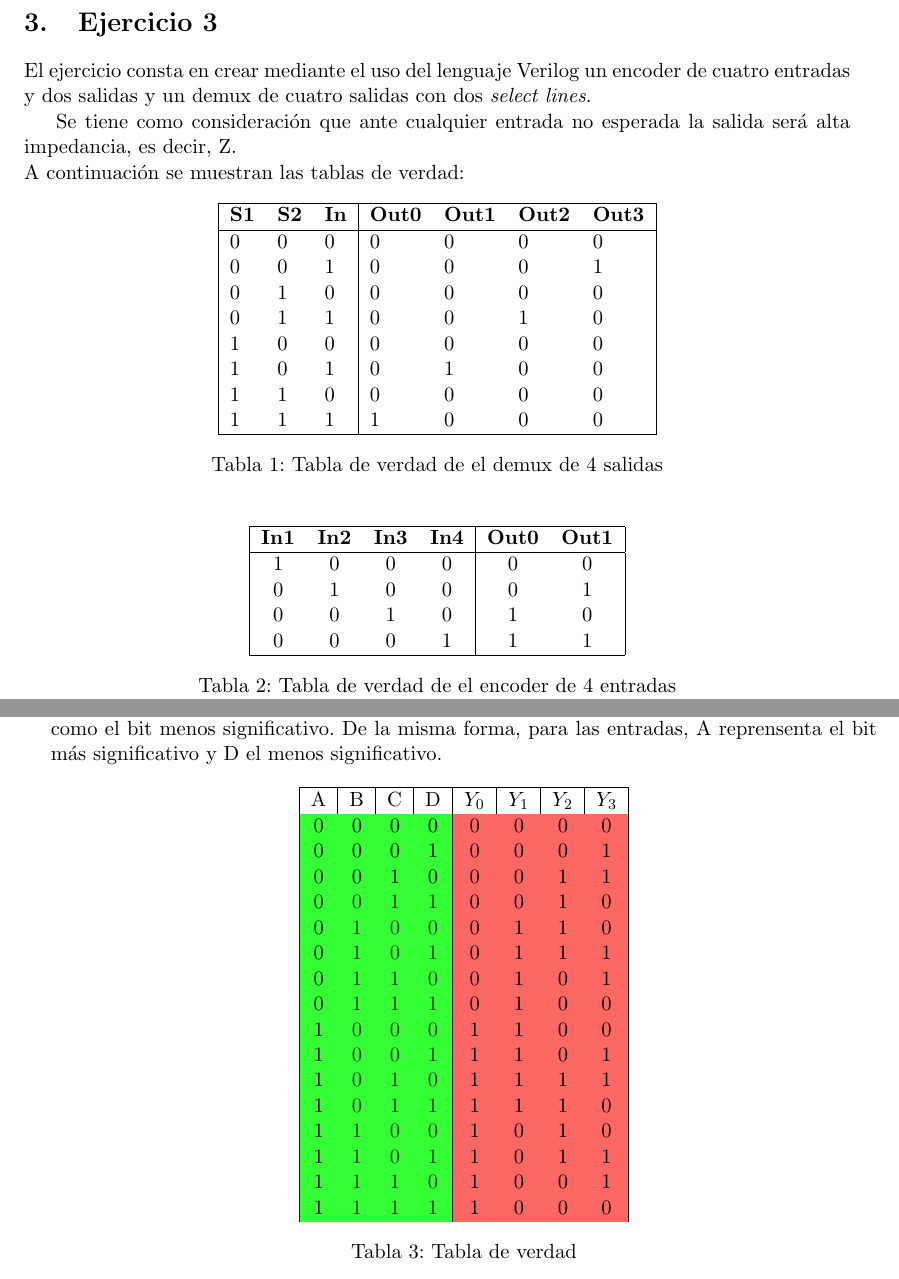
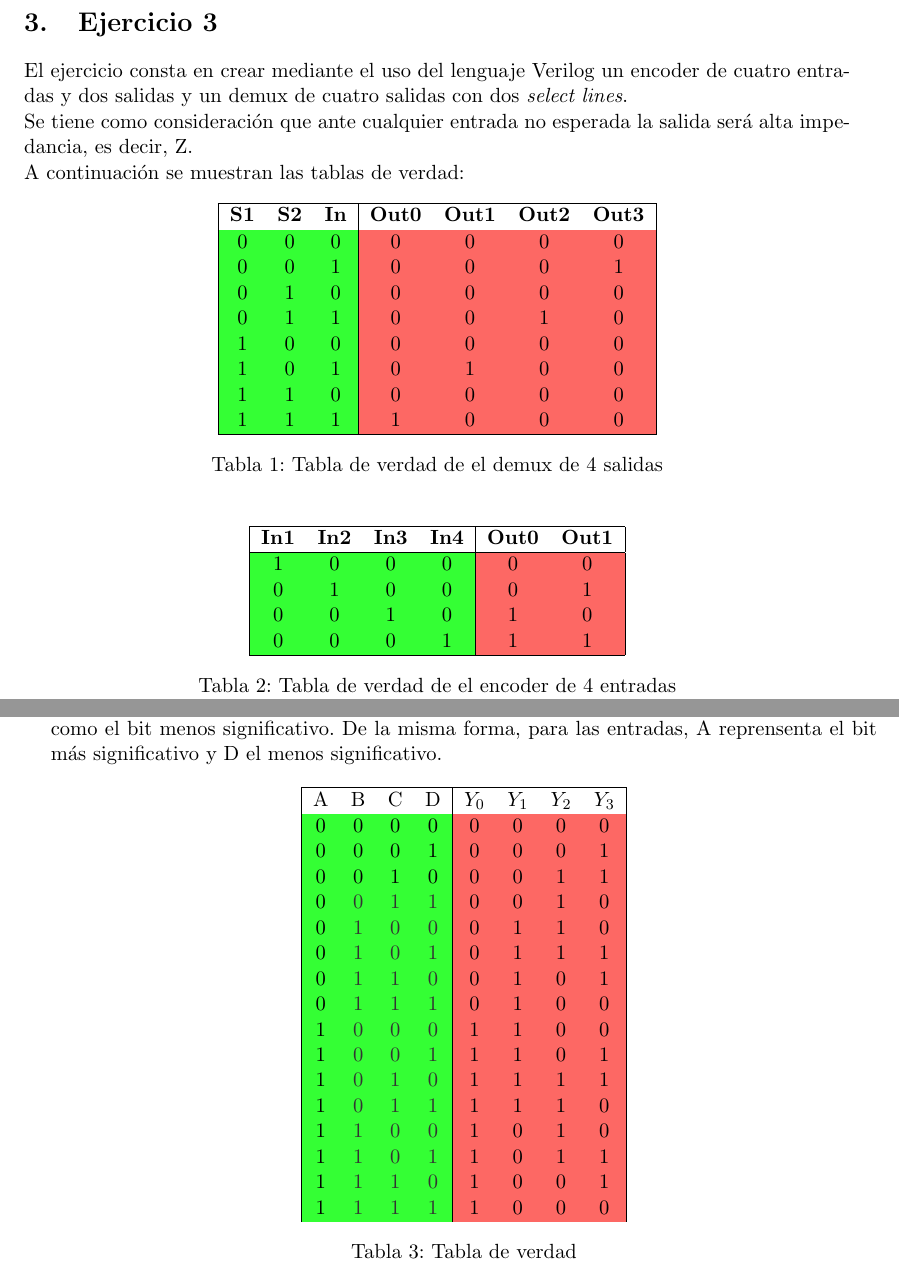
Before and after one commit to itba-electro3-2019/tp1-grupo-2, a LaTeX document (Informe/main.tex, which reads Informe/ej3/ej3main.tex, Informe/ej4/truthtable4.tex): two parts of pages 10 and 11 of 17, joined at a grey line, cut so that both start at the same text. Compiled offline with pdfLaTeX.

Commit message:
modifico informe ej3

```diff
--- a/Informe/ej3/ej3main.tex
+++ b/Informe/ej3/ej3main.tex
@@ -1,23 +1,23 @@
 \newpage
 \section{Ejercicio 3}
 \noindent
-El ejercicio consta en crear mediante el uso del lenguaje Verilog un encoder de cuatro entradas y dos salidas y un demux de cuatro salidas con dos \textit{select lines}.\par
+El ejercicio consta en crear mediante el uso del lenguaje Verilog un encoder de cuatro entradas y dos salidas y un demux de cuatro salidas con dos \textit{select lines}.\newline
 Se tiene como consideración que ante cualquier entrada no esperada la salida será alta impedancia, es decir, Z.\newline
 A continuaci\'on se muestran las tablas de verdad:
 
 \begin{table}[H]
     \center
-    \begin{tabular}{|lll|llll|}
+    \begin{tabular}{|ccc|cccc|}
     \hline
     \textbf{S1} & \textbf{S2} & \textbf{In} & \textbf{Out0} & \textbf{Out1} & \textbf{Out2} & \textbf{Out3} \\ \hline
-    0           & 0           & 0           & 0             & 0             & 0             & 0             \\
-    0           & 0           & 1           & 0             & 0             & 0             & 1             \\
-    0           & 1           & 0           & 0             & 0             & 0             & 0             \\
-    0           & 1           & 1           & 0             & 0             & 1             & 0             \\
-    1           & 0           & 0           & 0             & 0             & 0             & 0             \\
-    1           & 0           & 1           & 0             & 1             & 0             & 0             \\
-    1           & 1           & 0           & 0             & 0             & 0             & 0             \\
-    1           & 1           & 1           & 1             & 0             & 0             & 0             \\ \hline
+    \cellcolor[HTML]{34FF34}0           & \cellcolor[HTML]{34FF34}0           & \cellcolor[HTML]{34FF34}0           & \cellcolor[HTML]{FD6864}0             & \cellcolor[HTML]{FD6864}0             & \cellcolor[HTML]{FD6864}0             & \cellcolor[HTML]{FD6864}0             \\
+    \cellcolor[HTML]{34FF34}0           & \cellcolor[HTML]{34FF34}0           & \cellcolor[HTML]{34FF34}1           & \cellcolor[HTML]{FD6864}0             & \cellcolor[HTML]{FD6864}0             & \cellcolor[HTML]{FD6864}0             & \cellcolor[HTML]{FD6864}1             \\
+    \cellcolor[HTML]{34FF34}0           & \cellcolor[HTML]{34FF34}1           & \cellcolor[HTML]{34FF34}0           & \cellcolor[HTML]{FD6864}0             & \cellcolor[HTML]{FD6864}0             & \cellcolor[HTML]{FD6864}0             & \cellcolor[HTML]{FD6864}0             \\
+    \cellcolor[HTML]{34FF34}0           & \cellcolor[HTML]{34FF34}1           & \cellcolor[HTML]{34FF34}1           & \cellcolor[HTML]{FD6864}0             & \cellcolor[HTML]{FD6864}0             & \cellcolor[HTML]{FD6864}1             & \cellcolor[HTML]{FD6864}0             \\
+    \cellcolor[HTML]{34FF34}1           & \cellcolor[HTML]{34FF34}0           & \cellcolor[HTML]{34FF34}0           & \cellcolor[HTML]{FD6864}0             & \cellcolor[HTML]{FD6864}0             & \cellcolor[HTML]{FD6864}0             & \cellcolor[HTML]{FD6864}0             \\
+    \cellcolor[HTML]{34FF34}1           & \cellcolor[HTML]{34FF34}0           & \cellcolor[HTML]{34FF34}1           & \cellcolor[HTML]{FD6864}0             & \cellcolor[HTML]{FD6864}1             & \cellcolor[HTML]{FD6864}0             & \cellcolor[HTML]{FD6864}0             \\
+    \cellcolor[HTML]{34FF34}1           & \cellcolor[HTML]{34FF34}1           & \cellcolor[HTML]{34FF34}0           & \cellcolor[HTML]{FD6864}0             & \cellcolor[HTML]{FD6864}0             & \cellcolor[HTML]{FD6864}0             & \cellcolor[HTML]{FD6864}0             \\
+    \cellcolor[HTML]{34FF34}1           & \cellcolor[HTML]{34FF34}1           & \cellcolor[HTML]{34FF34}1           & \cellcolor[HTML]{FD6864}1             & \cellcolor[HTML]{FD6864}0             & \cellcolor[HTML]{FD6864}0             & \cellcolor[HTML]{FD6864}0             \\ \hline
     \end{tabular}
     \caption{Tabla de verdad de el demux de 4 salidas}
     \end{table}
@@ -27,10 +27,10 @@ A continuaci\'on se muestran las tablas de verdad:
         \begin{tabular}{|cccc|cc|}
         \hline
         \multicolumn{1}{|l}{\textbf{In1}} & \multicolumn{1}{l}{\textbf{In2}} & \multicolumn{1}{l}{\textbf{In3}} & \multicolumn{1}{l|}{\textbf{In4}} & \multicolumn{1}{l}{\textbf{Out0}} & \multicolumn{1}{l|}{\textbf{Out1}} \\ \hline
-        1                                 & 0                                & 0                                & 0                                 & 0                                 & 0                                  \\
-        0                                 & 1                                & 0                                & 0                                 & 0                                 & 1                                  \\
-        0                                 & 0                                & 1                                & 0                                 & 1                                 & 0                                  \\
-        0                                 & 0                                & 0                                & 1                                 & 1                                 & 1                                  \\ \hline
+        \cellcolor[HTML]{34FF34}1                                 & \cellcolor[HTML]{34FF34}0                                & \cellcolor[HTML]{34FF34}0                                & \cellcolor[HTML]{34FF34}0                                 & \cellcolor[HTML]{FD6864}0                                 & \cellcolor[HTML]{FD6864}0                                  \\
+        \cellcolor[HTML]{34FF34}0                                 & \cellcolor[HTML]{34FF34}1                                & \cellcolor[HTML]{34FF34}0                                & \cellcolor[HTML]{34FF34}0                                 & \cellcolor[HTML]{FD6864}0                                 & \cellcolor[HTML]{FD6864}1                                  \\
+        \cellcolor[HTML]{34FF34}0                                 & \cellcolor[HTML]{34FF34}0                                & \cellcolor[HTML]{34FF34}1                                & \cellcolor[HTML]{34FF34}0                                 & \cellcolor[HTML]{FD6864}1                                 & \cellcolor[HTML]{FD6864}0                                  \\
+        \cellcolor[HTML]{34FF34}0                                 & \cellcolor[HTML]{34FF34}0                                & \cellcolor[HTML]{34FF34}0                                & \cellcolor[HTML]{34FF34}1                                 & \cellcolor[HTML]{FD6864}1                                 & \cellcolor[HTML]{FD6864}1                                  \\ \hline
         \end{tabular}
         \caption{Tabla de verdad de el encoder de 4 entradas}
         \end{table}
--- a/Informe/ej4/truthtable4.tex
+++ b/Informe/ej4/truthtable4.tex
@@ -6,7 +6,7 @@ Con el fin de convertir un número binario de 4 bits en su equivalente en códig
 \begin{tabular}{|cccc|cccc|}
 \hline
 
-\multicolumn{1}{|c|}{A} & \multicolumn{1}{c|}{B}   & \multicolumn{1}{c|}{C}   & D                        & \multicolumn{1}{c|}{$Y_0$}   & \multicolumn{1}{c|}{$Y_1$}   & \multicolumn{1}{c|}{$Y_2$}   & $Y_3$                        \\ \hline
+\multicolumn{1}{|c}{A} & \multicolumn{1}{c}{B}   & \multicolumn{1}{c}{C}   & D                        & \multicolumn{1}{c}{$Y_0$}   & \multicolumn{1}{c}{$Y_1$}   & \multicolumn{1}{c}{$Y_2$}   & $Y_3$                        \\ \hline
 \rowcolor[HTML]{34FF34}
 0                       & 0                        & 0                        & 0                        & \cellcolor[HTML]{FD6864}0 & \cellcolor[HTML]{FD6864}0 & \cellcolor[HTML]{FD6864}0 & \cellcolor[HTML]{FD6864}0 \\
 \rowcolor[HTML]{34FF34}
```
Also changed, not shown: Informe/main.pdf, 6 other files.
